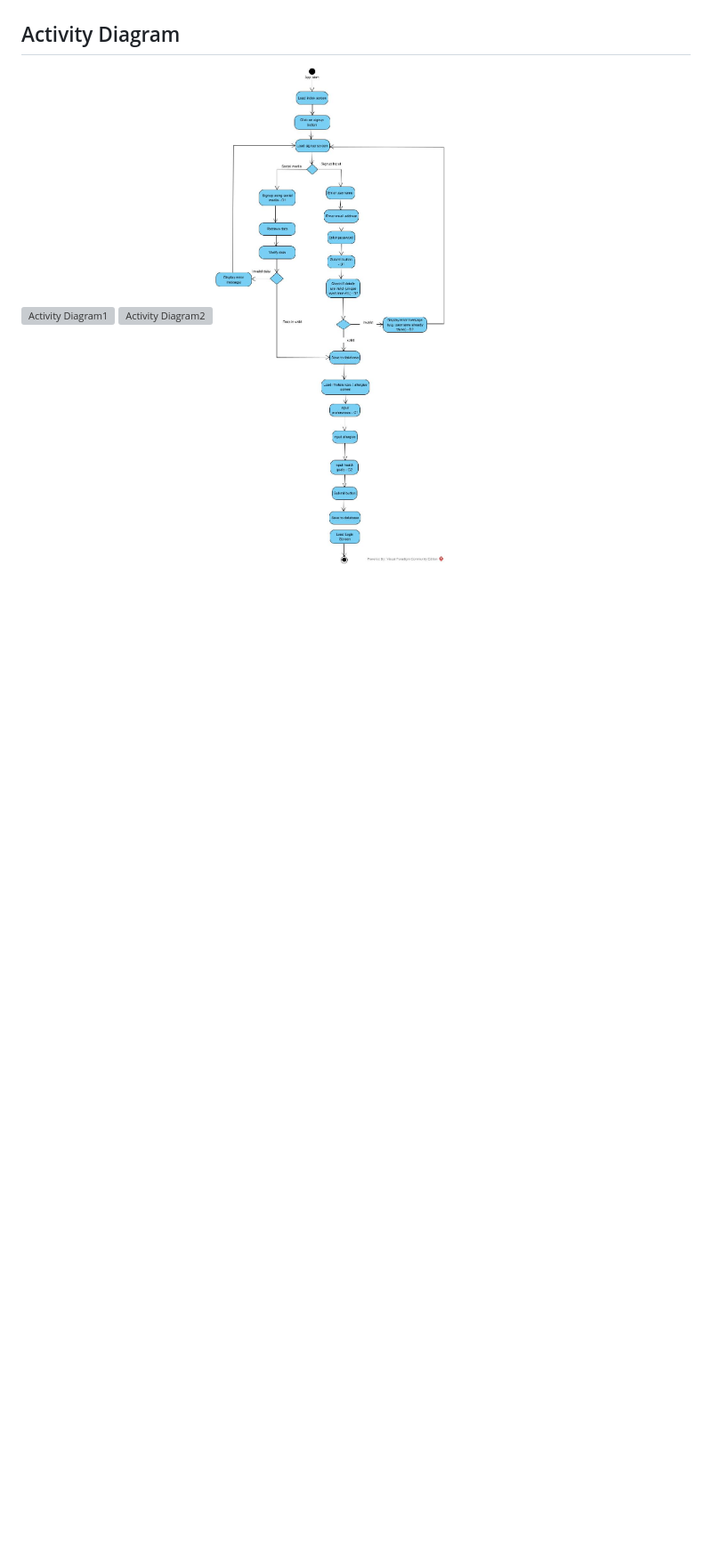
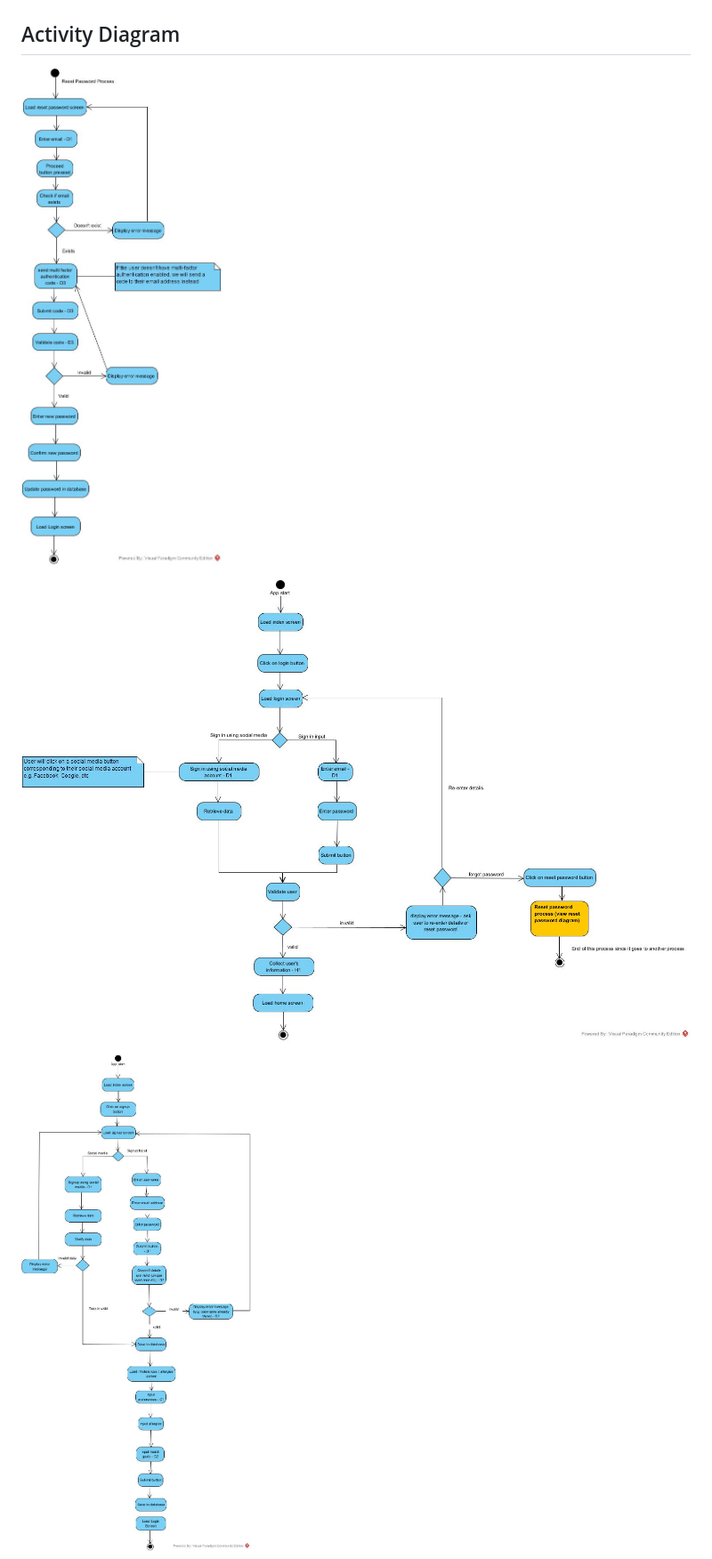
Before and after one commit to boykin345/food-ai-app, a Markdown page: README.md, the part around one of its changes. Shown at 89% size. GitHub-like rendering; blank space fills up the shorter version; grey boxes are pictures that could not be loaded.

Commit message:
Fix links in README.md

```diff
--- a/README.md
+++ b/README.md
@@ -115,9 +115,12 @@ We will also utilise User-Driven Development (UDD) since we understand that not
 ![Context Diagram](assets/Food%20AI%20Context%20Diagram.PNG)
 
 ## Activity Diagram
-![Activity Diagram1](FOOD_AI_ACTIVITY_DIAGRAM_SIGNUP.jpg)
-![Activity Diagram2](FOOD_AI_ACTIVITY_DIAGRAM_LOGIN.jpg)
+![Activity Diagram1](assets/FOOD_AI_ACTIVITY_DIAGRAM_SIGNUP.jpg)
+
+![Activity Diagram2](assets/FOOD_AI_ACTIVITY_DIAGRAM_LOGIN.jpg)
+
 ![Activity Diagram3](assets/FOOD_AI_ACTIVITY_DIAGRAM_USER.jpg)
+
 ![Activity Diagram4](assets/Food%20AI%20Activity%20Diagram.png)
 
 ## Sequence Diagram
```
Also changed, not shown: other parts of README.md (+1 -1 lines).
